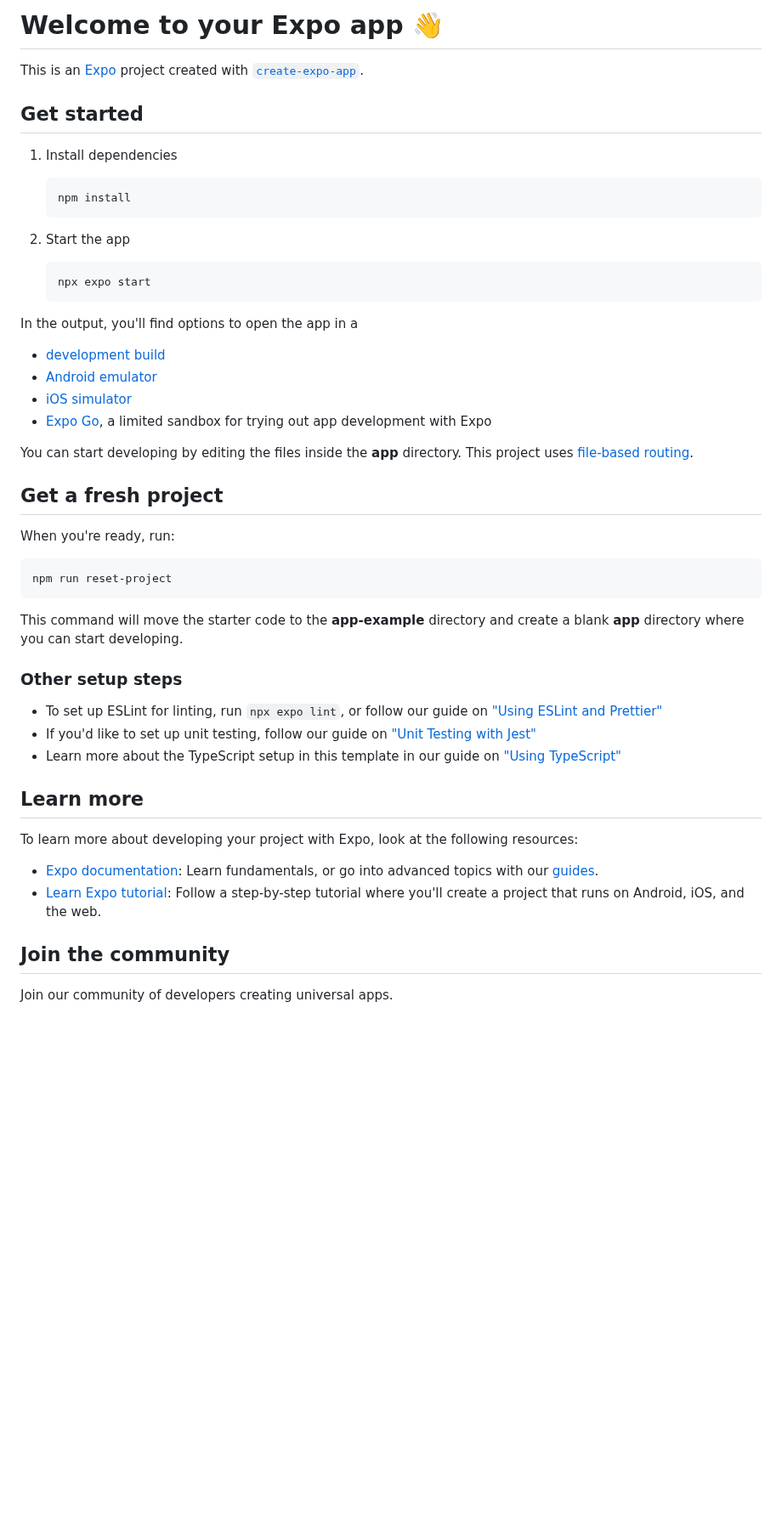
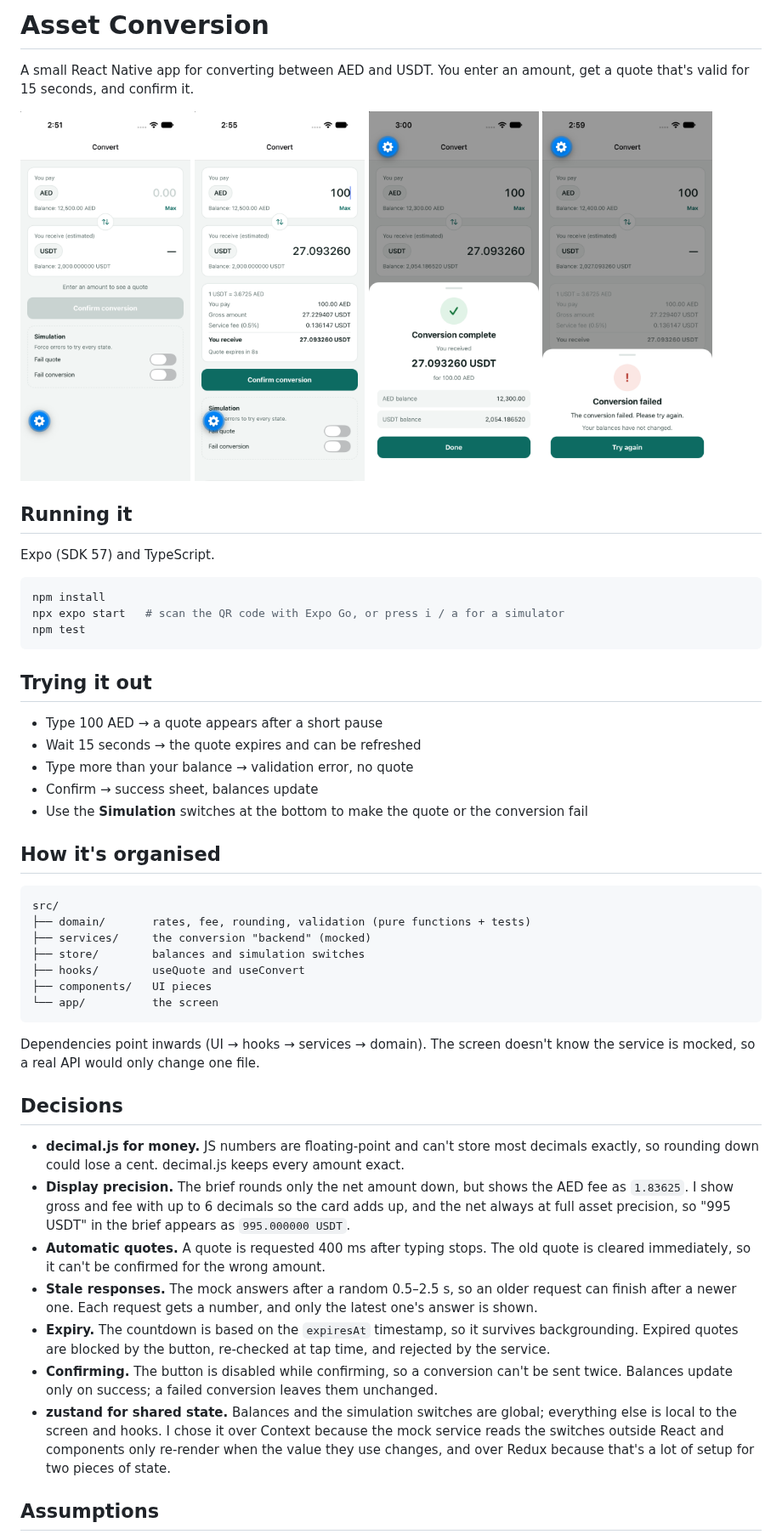
Before and after one commit to qaisw96/asset-conversion, a Markdown page: README.md, the part around one of its changes. Shown at 85% size. Rendered like a GitHub page; pictures changed too: docs/screenshots/failure.png (added), docs/screenshots/initial.png (added), docs/screenshots/quote.png (added); blank space fills up the shorter version.

Commit message:
Write README and polish button and countdown

````diff
--- a/README.md
+++ b/README.md
@@ -1,54 +1,55 @@
-# Welcome to your Expo app 👋
+# Asset Conversion
 
-This is an [Expo](https://expo.dev) project created with [`create-expo-app`](https://www.npmjs.com/package/create-expo-app).
+A small React Native app for converting between AED and USDT. You enter an amount, get a quote that's valid for 15 seconds, and confirm it.
 
-## Get started
+<p>
+  <img src="docs/screenshots/initial.png" width="200" alt="Initial screen" />
+  <img src="docs/screenshots/quote.png" width="200" alt="Quote ready" />
+  <img src="docs/screenshots/success.png" width="200" alt="Conversion succeeded" />
+  <img src="docs/screenshots/failure.png" width="200" alt="Conversion failed" />
+</p>
 
-1. Install dependencies
+## Running it
 
-   ```bash
-   npm install
-   ```
-
-2. Start the app
-
-   ```bash
-   npx expo start
-   ```
-
-In the output, you'll find options to open the app in a
-
-- [development build](https://docs.expo.dev/develop/development-builds/introduction/)
-- [Android emulator](https://docs.expo.dev/workflow/android-studio-emulator/)
-- [iOS simulator](https://docs.expo.dev/workflow/ios-simulator/)
-- [Expo Go](https://expo.dev/go), a limited sandbox for trying out app development with Expo
-
-You can start developing by editing the files inside the **app** directory. This project uses [file-based routing](https://docs.expo.dev/router/introduction).
-
-## Get a fresh project
-
-When you're ready, run:
+Expo (SDK 57) and TypeScript.
 
 ```bash
-npm run reset-project
+npm install
+npx expo start   # scan the QR code with Expo Go, or press i / a for a simulator
+npm test
 ```
 
-This command will move the starter code to the **app-example** directory and create a blank **app** directory where you can start developing.
+## Trying it out
 
-### Other setup steps
+- Type 100 AED → a quote appears after a short pause
+- Wait 15 seconds → the quote expires and can be refreshed
+- Type more than your balance → validation error, no quote
+- Confirm → success sheet, balances update
+- Use the **Simulation** switches at the bottom to make the quote or the conversion fail
 
-- To set up ESLint for linting, run `npx expo lint`, or follow our guide on ["Using ESLint and Prettier"](https://docs.expo.dev/guides/using-eslint/)
-- If you'd like to set up unit testing, follow our guide on ["Unit Testing with Jest"](https://docs.expo.dev/develop/unit-testing/)
-- Learn more about the TypeScript setup in this template in our guide on ["Using TypeScript"](https://docs.expo.dev/guides/typescript/)
+## How it's organised
 
-## Learn more
+```
+src/
+├── domain/       rates, fee, rounding, validation (pure functions + tests)
+├── services/     the conversion "backend" (mocked)
+├── store/        balances and simulation switches
+├── hooks/        useQuote and useConvert
+├── components/   UI pieces
+└── app/          the screen
+```
 
-To learn more about developing your project with Expo, look at the following resources:
+Dependencies point inwards (UI → hooks → services → domain). The screen doesn't know the service is mocked, so a real API would only change one file.
 
-- [Expo documentation](https://docs.expo.dev/): Learn fundamentals, or go into advanced topics with our [guides](https://docs.expo.dev/guides).
-- [Learn Expo tutorial](https://docs.expo.dev/tutorial/introduction/): Follow a step-by-step tutorial where you'll create a project that runs on Android, iOS, and the web.
+## Decisions
 
-## Join the community
+- **decimal.js for money.** JS numbers are floating-point and can't store most decimals exactly, so rounding down could lose a cent. decimal.js keeps every amount exact.
+- **Display precision.** The brief rounds only the net amount down, but shows the AED fee as `1.83625`. I show gross and fee with up to 6 decimals so the card adds up, and the net always at full asset precision, so "995 USDT" in the brief appears as `995.000000 USDT`.
+- **Automatic quotes.** A quote is requested 400 ms after typing stops. The old quote is cleared immediately, so it can't be confirmed for the wrong amount.
+- **Stale responses.** The mock answers after a random 0.5–2.5 s, so an older request can finish after a newer one. Each request gets a number, and only the latest one's answer is shown.
+- **Expiry.** The countdown is based on the `expiresAt` timestamp, so it survives backgrounding. Expired quotes are blocked by the button, re-checked at tap time, and rejected by the service.
+- **Confirming.** The button is disabled while confirming, so a conversion can't be sent twice. Balances update only on success; a failed conversion leaves them unchanged.
+- **zustand for shared state.** Balances and the simulation switches are global; everything else is local to the screen and hooks. I chose it over Context because the mock service reads the switches outside React and components only re-render when the value they use changes, and over Redux because that's a lot of setup for two pieces of state.
 
-Join our community of developers creating universal apps.
+## Assumptions
 
````
Also changed, not shown: other parts of README.md (+12 -2 lines), 4 other files.
